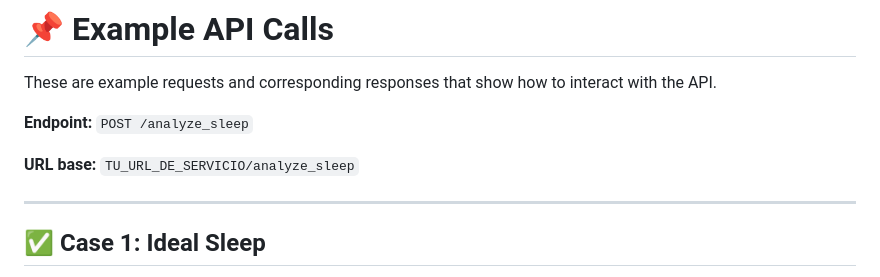
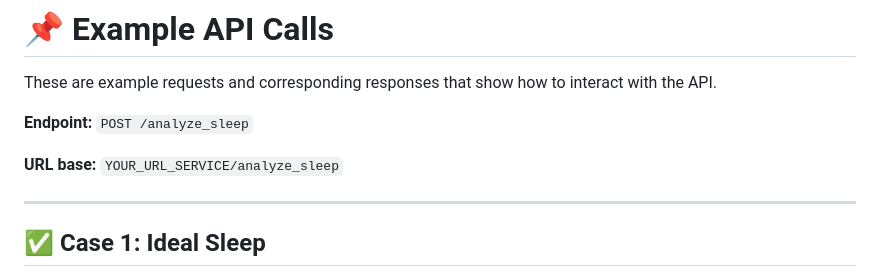
Before and after one commit to FormalIngenieroniel/NapTelligence, a Markdown page: README.md, the part around the change. Drawn GitHub-style.

```diff
--- a/README.md
+++ b/README.md
@@ -88,7 +88,7 @@ These are example requests and corresponding responses that show how to interact
 
 **Endpoint:** `POST /analyze_sleep`
 
-**URL base:**  `TU_URL_DE_SERVICIO/analyze_sleep`
+**URL base:**  `YOUR_URL_SERVICE/analyze_sleep`
 
 ---
 
```
